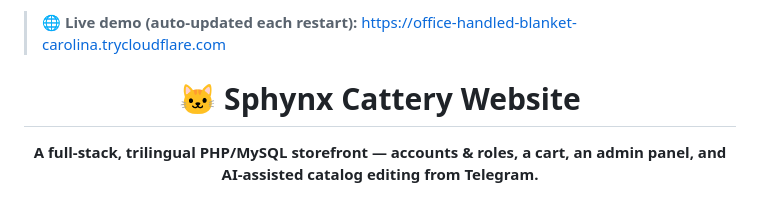
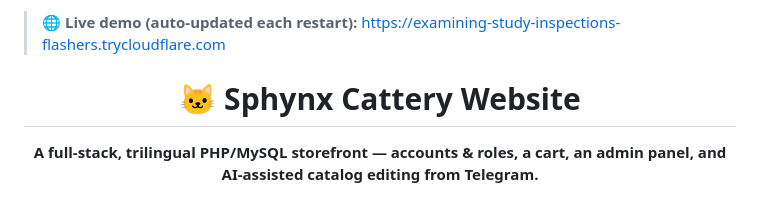
Before and after one commit to BreraDMR/sphynx-cattery-website, a Markdown page: README.md, the part around the change. Rendered like a GitHub page.

Commit message:
chore: update live demo URL

```diff
--- a/README.md
+++ b/README.md
@@ -1,4 +1,4 @@
-> 🌐 **Live demo (auto-updated each restart):** https://office-handled-blanket-carolina.trycloudflare.com  <!-- live-url -->
+> 🌐 **Live demo (auto-updated each restart):** https://examining-study-inspections-flashers.trycloudflare.com  <!-- live-url -->
 
 <div align="center">
 
```
